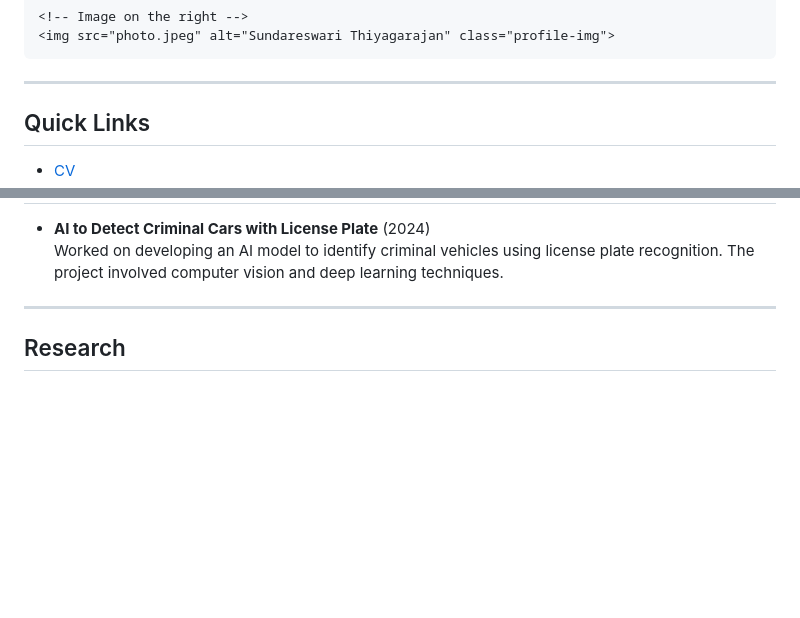
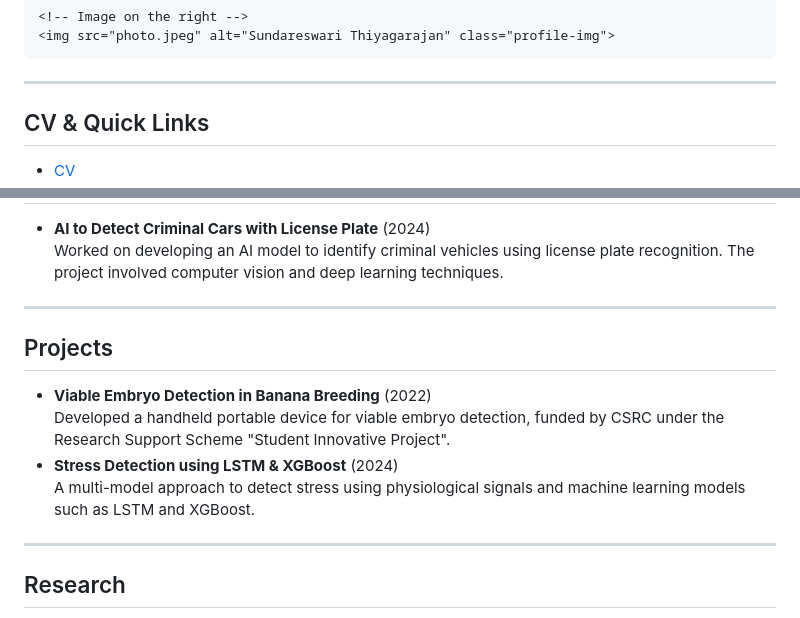
Before and after one commit to Sundareswari-12/Sundareswari-12.github.io, a Markdown page: README.md, 2 parts joined by grey strips. Drawn GitHub-style; blank space fills up the shorter version.

```diff
--- a/README.md
+++ b/README.md
@@ -100,6 +100,6 @@
 
   <!-- Links to sections -->
   <section class="sections">
-    <h2>Quick Links</h2>
+    <h2>CV & Quick Links</h2>
     <ul>
       <li><a href="CV.pdf">CV</a></li>
@@ -122,6 +122,24 @@
         Worked on developing an AI model to identify criminal vehicles using license plate recognition. The project involved computer vision and deep learning techniques.
       </li>
       <!-- Add more internships as needed -->
+    </ul>
+  </section>
+
+  <hr>
+
+  <!-- Projects Section -->
+  <section id="projects">
+    <h2>Projects</h2>
+    <ul>
+      <li>
+        <strong>Viable Embryo Detection in Banana Breeding</strong> (2022)<br>
+        Developed a handheld portable device for viable embryo detection, funded by CSRC under the Research Support Scheme "Student Innovative Project".
+      </li>
+      <li>
+        <strong>Stress Detection using LSTM & XGBoost</strong> (2024)<br>
+        A multi-model approach to detect stress using physiological signals and machine learning models such as LSTM and XGBoost.
+      </li>
+      <!-- Add more projects as needed -->
     </ul>
   </section>
 
```
Also changed, not shown: other parts of README.md (+2 -2 lines).
